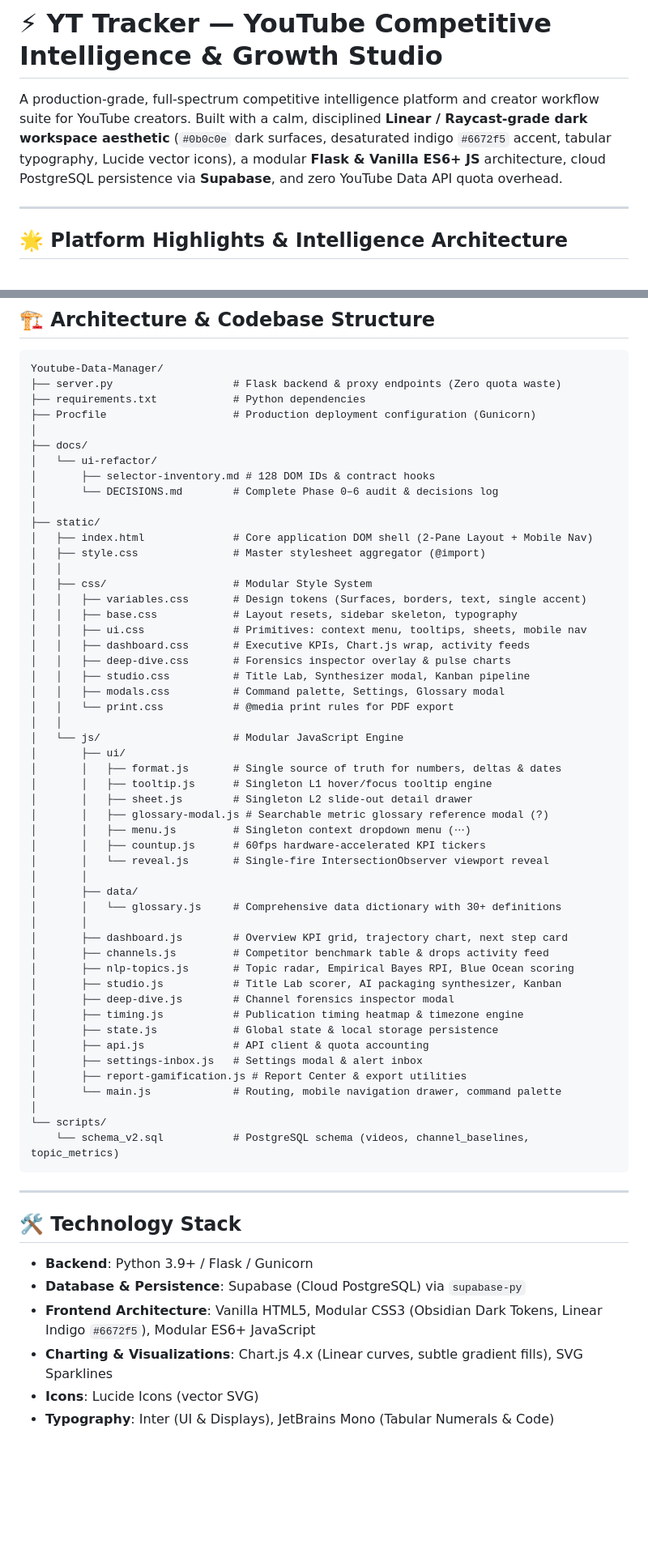
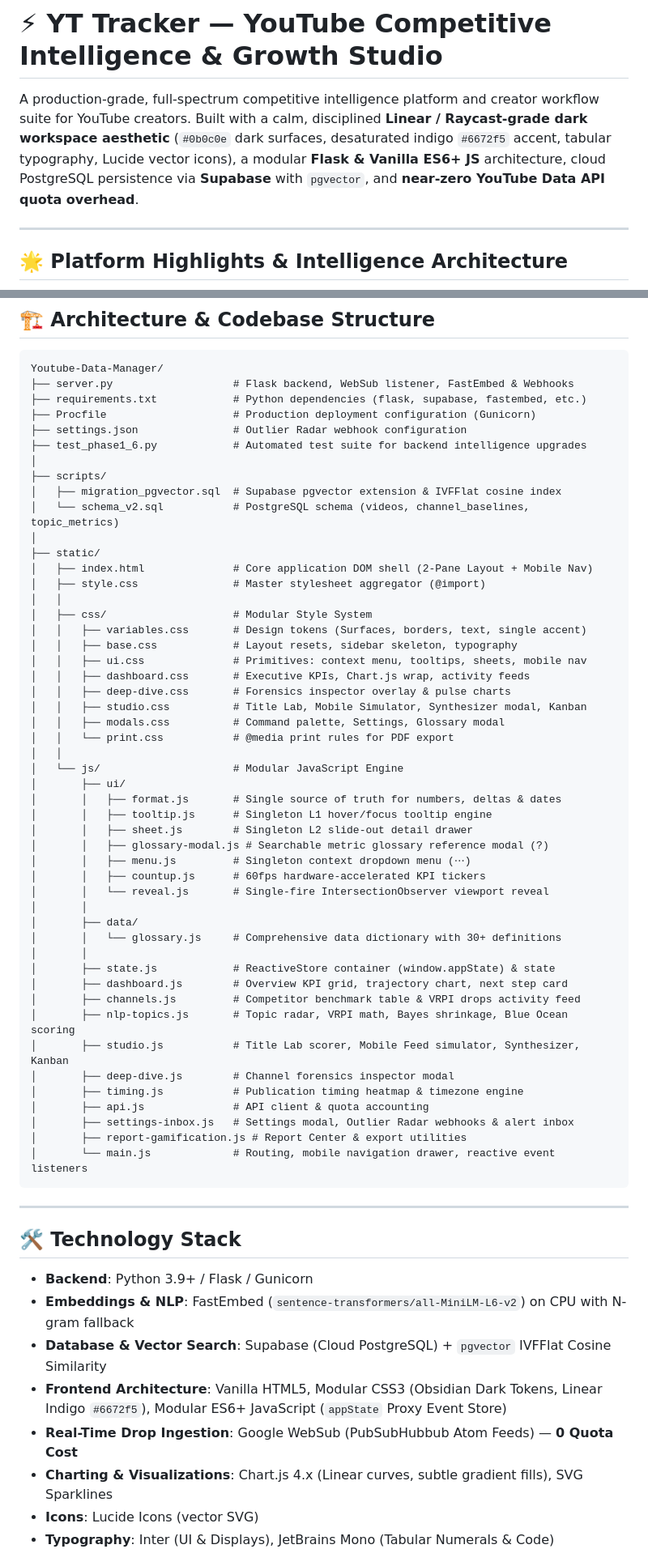
Before and after one commit to khuzaima175/Youtube-Data-Manager, a Markdown page: README.md, 2 parts joined by grey strips. Shown at 81% size. GitHub-like rendering; blank space fills up the shorter version.

````diff
--- a/README.md
+++ b/README.md
@@ -1,6 +1,6 @@
 # ⚡ YT Tracker — YouTube Competitive Intelligence & Growth Studio
 
-A production-grade, full-spectrum competitive intelligence platform and creator workflow suite for YouTube creators. Built with a calm, disciplined **Linear / Raycast-grade dark workspace aesthetic** (`#0b0c0e` dark surfaces, desaturated indigo `#6672f5` accent, tabular typography, Lucide vector icons), a modular **Flask & Vanilla ES6+ JS** architecture, cloud PostgreSQL persistence via **Supabase**, and zero YouTube Data API quota overhead.
+A production-grade, full-spectrum competitive intelligence platform and creator workflow suite for YouTube creators. Built with a calm, disciplined **Linear / Raycast-grade dark workspace aesthetic** (`#0b0c0e` dark surfaces, desaturated indigo `#6672f5` accent, tabular typography, Lucide vector icons), a modular **Flask & Vanilla ES6+ JS** architecture, cloud PostgreSQL persistence via **Supabase** with `pgvector`, and **near-zero YouTube Data API quota overhead**.
 
 ---
 
@@ -119,14 +157,15 @@ Never leaves the creator wondering *"What does this metric mean?"*:
 
 ```text
 Youtube-Data-Manager/
-├── server.py                   # Flask backend & proxy endpoints (Zero quota waste)
-├── requirements.txt            # Python dependencies
+├── server.py                   # Flask backend, WebSub listener, FastEmbed & Webhooks
+├── requirements.txt            # Python dependencies (flask, supabase, fastembed, etc.)
 ├── Procfile                    # Production deployment configuration (Gunicorn)
+├── settings.json               # Outlier Radar webhook configuration
+├── test_phase1_6.py            # Automated test suite for backend intelligence upgrades
 │
-├── docs/
-│   └── ui-refactor/
-│       ├── selector-inventory.md # 128 DOM IDs & contract hooks
-│       └── DECISIONS.md        # Complete Phase 0–6 audit & decisions log
+├── scripts/
+│   ├── migration_pgvector.sql  # Supabase pgvector extension & IVFFlat cosine index
+│   └── schema_v2.sql           # PostgreSQL schema (videos, channel_baselines, topic_metrics)
 │
 ├── static/
 │   ├── index.html              # Core application DOM shell (2-Pane Layout + Mobile Nav)
@@ -138,7 +177,7 @@ Youtube-Data-Manager/
 │   │   ├── ui.css              # Primitives: context menu, tooltips, sheets, mobile nav
 │   │   ├── dashboard.css       # Executive KPIs, Chart.js wrap, activity feeds
 │   │   ├── deep-dive.css       # Forensics inspector overlay & pulse charts
-│   │   ├── studio.css          # Title Lab, Synthesizer modal, Kanban pipeline
+│   │   ├── studio.css          # Title Lab, Mobile Simulator, Synthesizer modal, Kanban
 │   │   ├── modals.css          # Command palette, Settings, Glossary modal
 │   │   └── print.css           # @media print rules for PDF export
 │   │
@@ -155,20 +194,17 @@ Youtube-Data-Manager/
 │       ├── data/
 │       │   └── glossary.js     # Comprehensive data dictionary with 30+ definitions
 │       │
+│       ├── state.js            # ReactiveStore container (window.appState) & state
 │       ├── dashboard.js        # Overview KPI grid, trajectory chart, next step card
-│       ├── channels.js         # Competitor benchmark table & drops activity feed
-│       ├── nlp-topics.js       # Topic radar, Empirical Bayes RPI, Blue Ocean scoring
-│       ├── studio.js           # Title Lab scorer, AI packaging synthesizer, Kanban
+│       ├── channels.js         # Competitor benchmark table & VRPI drops activity feed
+│       ├── nlp-topics.js       # Topic radar, VRPI math, Bayes shrinkage, Blue Ocean scoring
+│       ├── studio.js           # Title Lab scorer, Mobile Feed simulator, Synthesizer, Kanban
 │       ├── deep-dive.js        # Channel forensics inspector modal
 │       ├── timing.js           # Publication timing heatmap & timezone engine
-│       ├── state.js            # Global state & local storage persistence
 │       ├── api.js              # API client & quota accounting
-│       ├── settings-inbox.js   # Settings modal & alert inbox
+│       ├── settings-inbox.js   # Settings modal, Outlier Radar webhooks & alert inbox
 │       ├── report-gamification.js # Report Center & export utilities
-│       └── main.js             # Routing, mobile navigation drawer, command palette
-│
-└── scripts/
-    └── schema_v2.sql           # PostgreSQL schema (videos, channel_baselines, topic_metrics)
+│       └── main.js             # Routing, mobile navigation drawer, reactive event listeners
 ```
 
 ---
@@ -176,8 +212,10 @@ Youtube-Data-Manager/
 ## 🛠️ Technology Stack
 
 - **Backend**: Python 3.9+ / Flask / Gunicorn
-- **Database & Persistence**: Supabase (Cloud PostgreSQL) via `supabase-py`
-- **Frontend Architecture**: Vanilla HTML5, Modular CSS3 (Obsidian Dark Tokens, Linear Indigo `#6672f5`), Modular ES6+ JavaScript
+- **Embeddings & NLP**: FastEmbed (`sentence-transformers/all-MiniLM-L6-v2`) on CPU with N-gram fallback
+- **Database & Vector Search**: Supabase (Cloud PostgreSQL) + `pgvector` IVFFlat Cosine Similarity
+- **Frontend Architecture**: Vanilla HTML5, Modular CSS3 (Obsidian Dark Tokens, Linear Indigo `#6672f5`), Modular ES6+ JavaScript (`appState` Proxy Event Store)
+- **Real-Time Drop Ingestion**: Google WebSub (PubSubHubbub Atom Feeds) — **0 Quota Cost**
 - **Charting & Visualizations**: Chart.js 4.x (Linear curves, subtle gradient fills), SVG Sparklines
 - **Icons**: Lucide Icons (vector SVG)
 - **Typography**: Inter (UI & Displays), JetBrains Mono (Tabular Numerals & Code)
````
Also changed, not shown: other parts of README.md (+82 -36 lines).
